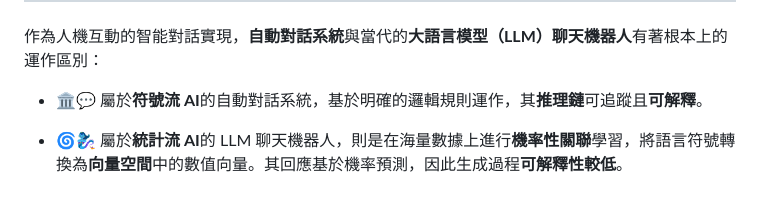
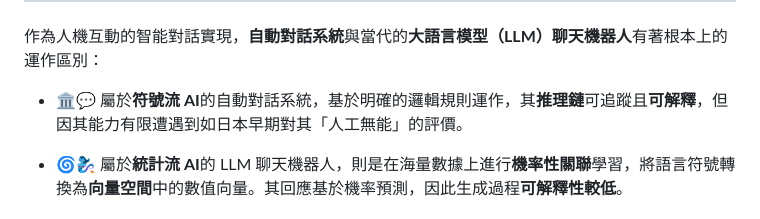
Before and after one commit to hanteng/frmAI, a Markdown page: 03-02-automatic_dialogue_systems.zh-hant.md, the part around the change. Rendered like a GitHub page.

Commit message:
Update 03-02-automatic_dialogue_systems.zh-hant.md
「人工無能」

```diff
--- a/03-02-automatic_dialogue_systems.zh-hant.md
+++ b/03-02-automatic_dialogue_systems.zh-hant.md
@@ -9,7 +9,7 @@ title: "🏛️💬 自動對話系統"
 
 作為人機互動的智能對話實現，**自動對話系統**與當代的**大語言模型（LLM）聊天機器人**有著根本上的運作區別：
 
-- 🏛️💬 屬於**符號流 AI**的自動對話系統，基於明確的邏輯規則運作，其**推理鏈**可追蹤且**可解釋**。
+- 🏛️💬 屬於**符號流 AI**的自動對話系統，基於明確的邏輯規則運作，其**推理鏈**可追蹤且**可解釋**，但因其能力有限遭遇到如日本早期對其「人工無能」的評價。
 
 - 🌀🧞‍♀️ 屬於**統計流 AI**的 LLM 聊天機器人，則是在海量數據上進行**機率性關聯**學習，將語言符號轉換為**向量空間**中的數值向量。其回應基於機率預測，因此生成過程**可解釋性較低**。
 
```
